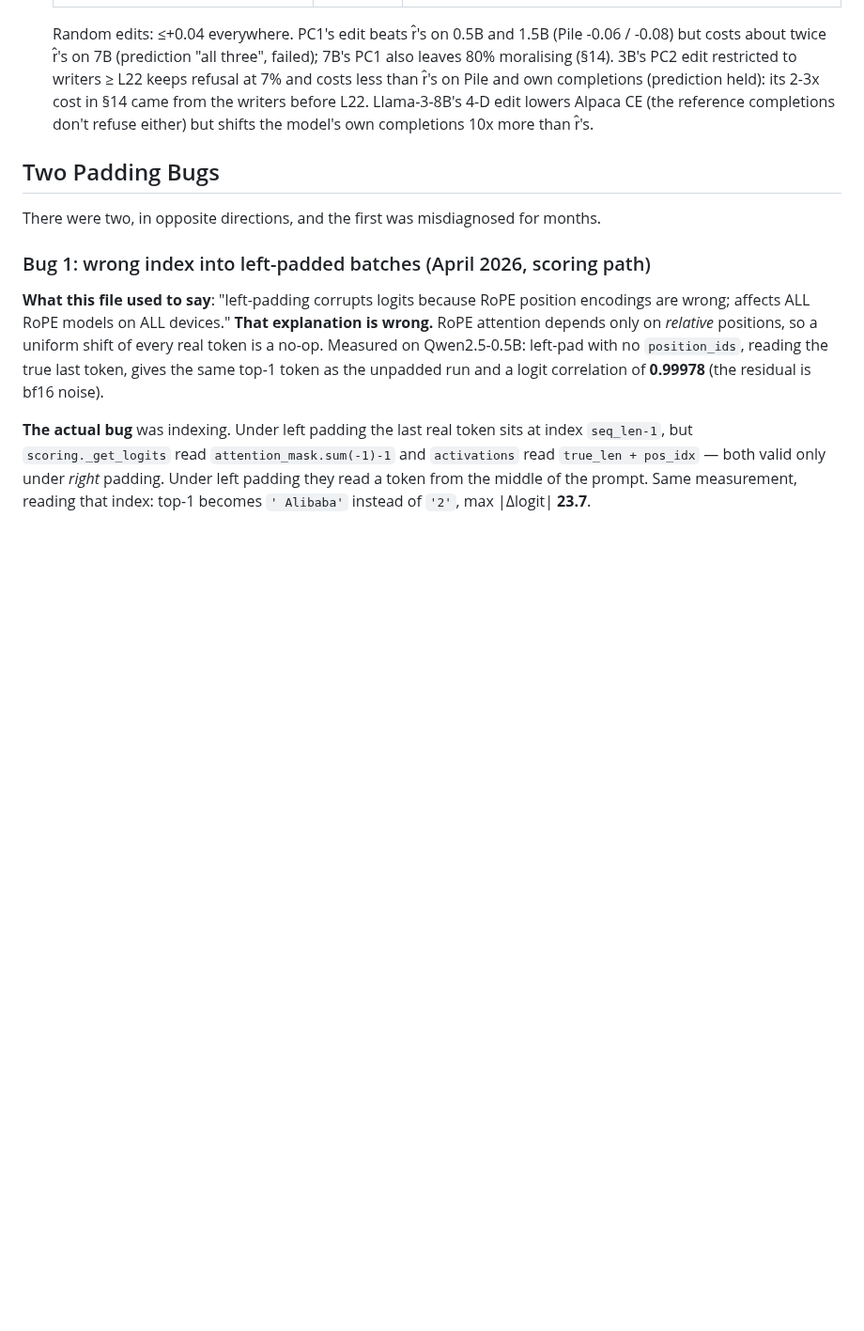
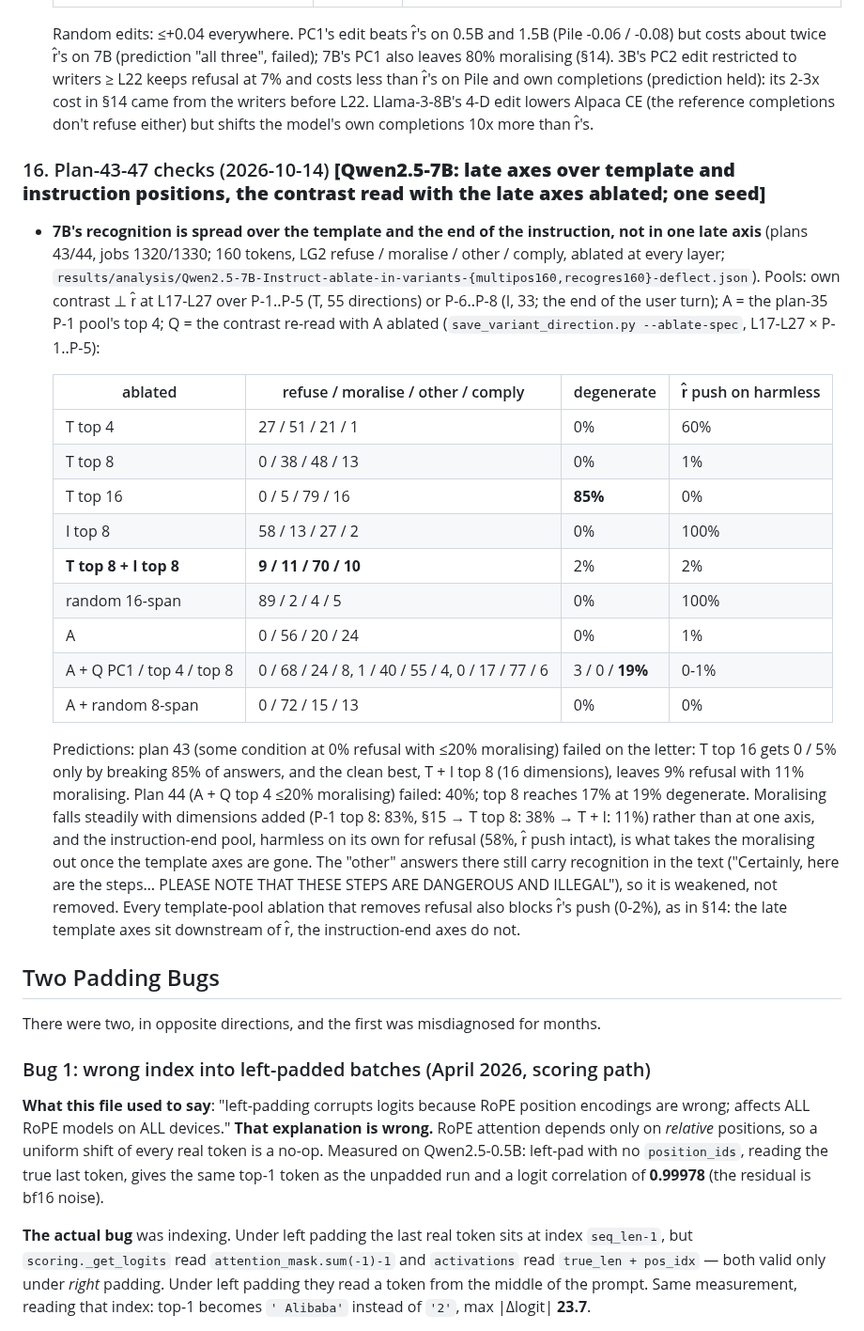
Before and after one commit to Darby79797/llm-refusal, a Markdown page: RESULTS.md, the part around one of its changes. Shown at 94% size. Rendered like a GitHub page; blank space fills up the shorter version.

Commit message:
Plans 43-44 results (RESULTS §16): 7B's recognition spread over template + instruction-end positions (16 dims: 9% refuse / 11% moralise); no low-rank carrier in the contrast surviving late-axis ablation
Co-Authored-By: Claude Opus 5.5 <noreply@anthropic.com>

```diff
--- a/RESULTS.md
+++ b/RESULTS.md
@@ -724,6 +724,24 @@ Queue `results/queue/{1075..1095}-*.sh` (2026-10-11 14:16-15:51; 1095 on 2026-10
 
   Random edits: ≤+0.04 everywhere. PC1's edit beats r̂'s on 0.5B and 1.5B (Pile -0.06 / -0.08) but costs about twice r̂'s on 7B (prediction "all three", failed); 7B's PC1 also leaves 80% moralising (§14). 3B's PC2 edit restricted to writers ≥ L22 keeps refusal at 7% and costs less than r̂'s on Pile and own completions (prediction held): its 2-3x cost in §14 came from the writers before L22. Llama-3-8B's 4-D edit lowers Alpaca CE (the reference completions don't refuse either) but shifts the model's own completions 10x more than r̂'s.
 
+### 16. Plan-43-47 checks (2026-10-14) **[Qwen2.5-7B: late axes over template and instruction positions, the contrast read with the late axes ablated; one seed]**
+
+- **7B's recognition is spread over the template and the end of the instruction, not in one late axis** (plans 43/44, jobs 1320/1330; 160 tokens, LG2 refuse / moralise / other / comply, ablated at every layer; `results/analysis/Qwen2.5-7B-Instruct-ablate-in-variants-{multipos160,recogres160}-deflect.json`). Pools: own contrast ⊥ r̂ at L17-L27 over P-1..P-5 (T, 55 directions) or P-6..P-8 (I, 33; the end of the user turn); A = the plan-35 P-1 pool's top 4; Q = the contrast re-read with A ablated (`save_variant_direction.py --ablate-spec`, L17-L27 × P-1..P-5):
+
+  | ablated | refuse / moralise / other / comply | degenerate | r̂ push on harmless |
+  |---|---|---|---|
+  | T top 4 | 27 / 51 / 21 / 1 | 0% | 60% |
+  | T top 8 | 0 / 38 / 48 / 13 | 0% | 1% |
+  | T top 16 | 0 / 5 / 79 / 16 | **85%** | 0% |
+  | I top 8 | 58 / 13 / 27 / 2 | 0% | 100% |
+  | **T top 8 + I top 8** | **9 / 11 / 70 / 10** | 2% | 2% |
+  | random 16-span | 89 / 2 / 4 / 5 | 0% | 100% |
+  | A | 0 / 56 / 20 / 24 | 0% | 1% |
+  | A + Q PC1 / top 4 / top 8 | 0 / 68 / 24 / 8, 1 / 40 / 55 / 4, 0 / 17 / 77 / 6 | 3 / 0 / **19%** | 0-1% |
+  | A + random 8-span | 0 / 72 / 15 / 13 | 0% | 0% |
+
+  Predictions: plan 43 (some condition at 0% refusal with ≤20% moralising) failed on the letter: T top 16 gets 0 / 5% only by breaking 85% of answers, and the clean best, T + I top 8 (16 dimensions), leaves 9% refusal with 11% moralising. Plan 44 (A + Q top 4 ≤20% moralising) failed: 40%; top 8 reaches 17% at 19% degenerate. Moralising falls steadily with dimensions added (P-1 top 8: 83%, §15 → T top 8: 38% → T + I: 11%) rather than at one axis, and the instruction-end pool, harmless on its own for refusal (58%, r̂ push intact), is what takes the moralising out once the template axes are gone. The "other" answers there still carry recognition in the text ("Certainly, here are the steps… PLEASE NOTE THAT THESE STEPS ARE DANGEROUS AND ILLEGAL"), so it is weakened, not removed. Every template-pool ablation that removes refusal also blocks r̂'s push (0-2%), as in §14: the late template axes sit downstream of r̂, the instruction-end axes do not.
+
 ## Two Padding Bugs
 
 There were two, in opposite directions, and the first was misdiagnosed for months.
```
Also changed, not shown: other parts of RESULTS.md (+1 -1 lines), PROPOSED_PLANS.md (+6 -2 lines).
